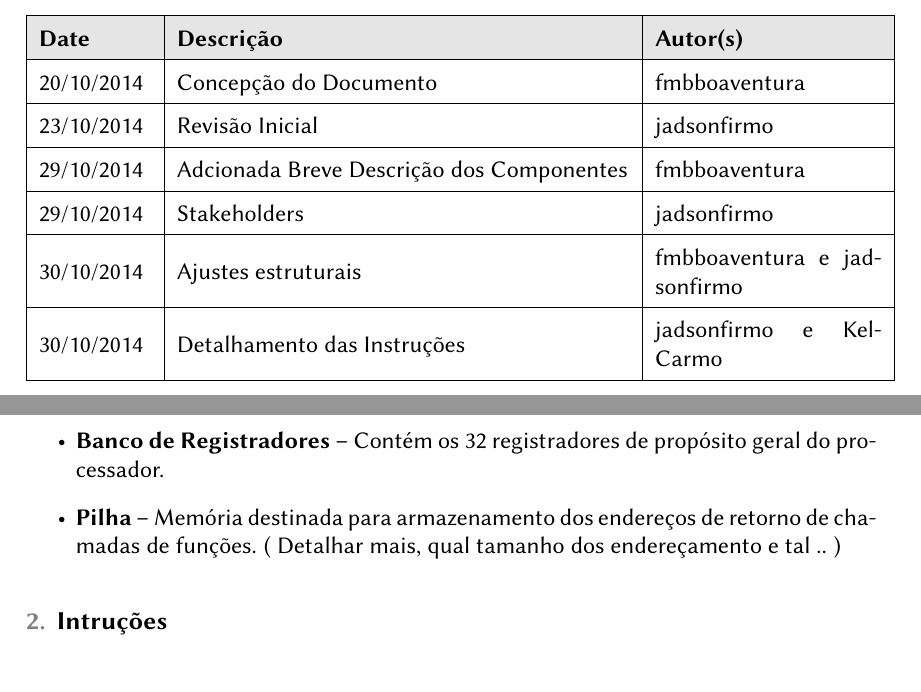
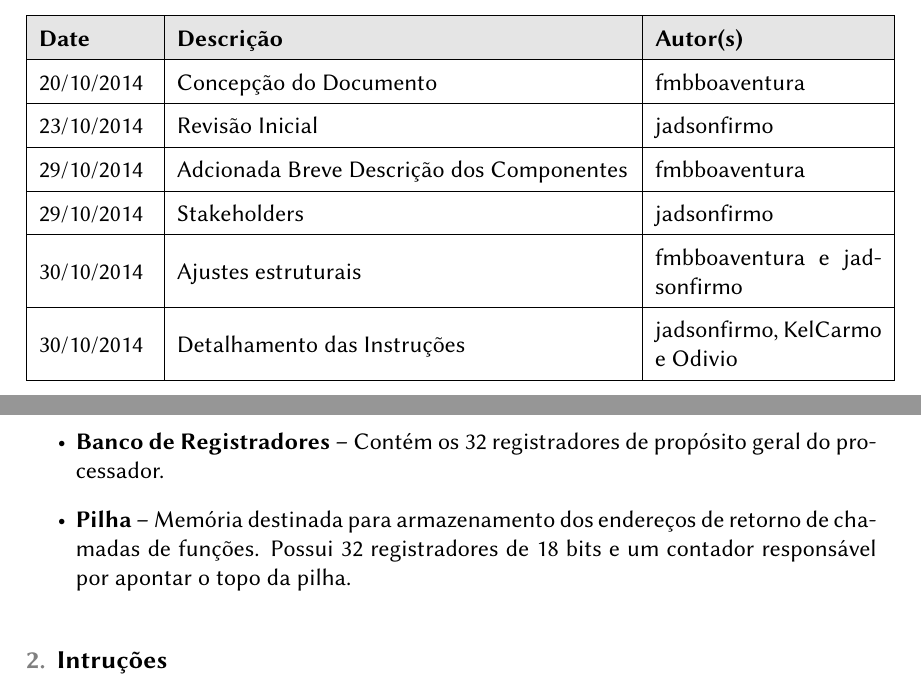
Before and after one commit to tec499-20142/t02-core-musa, a LaTeX document (doc/architecture/pt_br_architecture.tex): two parts of pages 2 and 6 of 10, joined at a grey line, cut so that both start at the same text. Compiled offline with pdfLaTeX.

Commit message:
Atualização architecture
Descrição da Pilha

```diff
--- a/doc/architecture/pt_br_architecture.tex
+++ b/doc/architecture/pt_br_architecture.tex
@@ -40,7 +40,7 @@
       		 29/10/2014 &  Adcionada Breve Descrição dos Componentes & fmbboaventura \\ \hline
       		 29/10/2014 & Stakeholders & jadsonfirmo \\ \hline
       		 30/10/2014 & Ajustes estruturais & fmbboaventura e jadsonfirmo \\ \hline
-      		 30/10/2014 & Detalhamento das Instruções & jadsonfirmo e KelCarmo \\ \hline
+      		 30/10/2014 & Detalhamento das Instruções & jadsonfirmo, KelCarmo e Odivio \\ \hline
     \end{tabular}
   \end{table}
 
@@ -131,7 +131,7 @@ O presente documento é apresentado como segue:\\
 
     \item \textbf{Banco de Registradores --} Contém os 32 registradores de propósito geral do processador.
 
-    \item \textbf{Pilha --} Memória destinada para armazenamento dos endereços de retorno de chamadas de funções. ( Detalhar mais, qual tamanho dos endereçamento e tal .. )
+    \item \textbf{Pilha --} Memória destinada para armazenamento dos endereços de retorno de chamadas de funções. Possui 32 registradores de 18 bits e um contador responsável por apontar o topo da pilha.
   \end{itemize}
 
   \section{Intruções}
```
Also changed, not shown: doc/architecture/pt_br_architecture.pdf.
